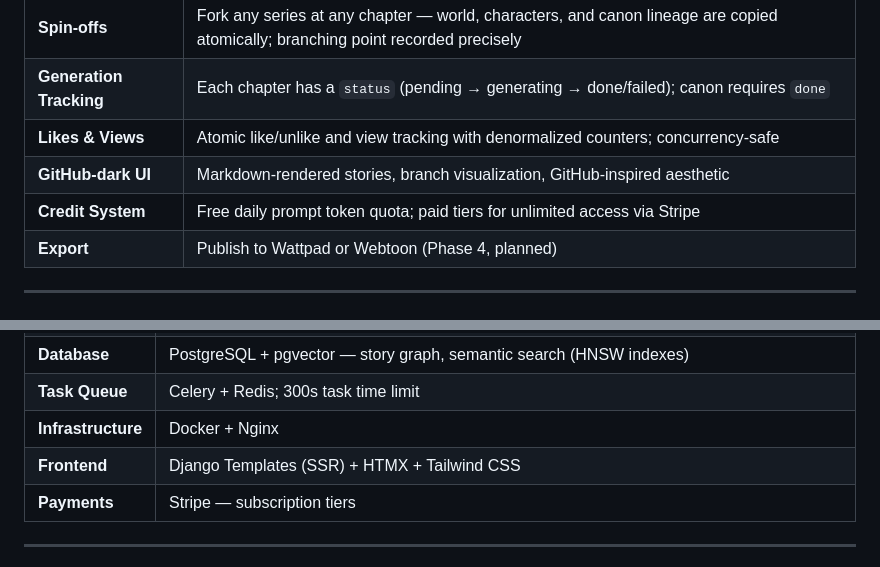
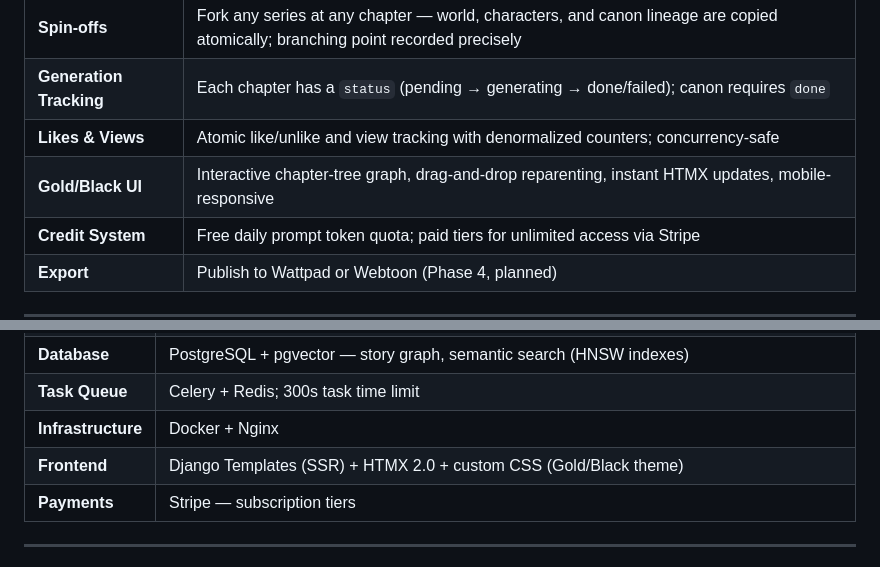
Before and after one commit to DE41H/gitlore, a Markdown page: README.md, 2 parts joined by grey strips. Drawn GitHub-style.

Commit message:
updating documentation

```diff
--- a/README.md
+++ b/README.md
@@ -60,7 +60,7 @@ When Claude generates a new chapter, it doesn't read the entire story. Instead,
 | **Spin-offs** | Fork any series at any chapter — world, characters, and canon lineage are copied atomically; branching point recorded precisely |
 | **Generation Tracking** | Each chapter has a `status` (pending → generating → done/failed); canon requires `done` |
 | **Likes & Views** | Atomic like/unlike and view tracking with denormalized counters; concurrency-safe |
-| **GitHub-dark UI** | Markdown-rendered stories, branch visualization, GitHub-inspired aesthetic |
+| **Gold/Black UI** | Interactive chapter-tree graph, drag-and-drop reparenting, instant HTMX updates, mobile-responsive |
 | **Credit System** | Free daily prompt token quota; paid tiers for unlimited access via Stripe |
 | **Export** | Publish to Wattpad or Webtoon (Phase 4, planned) |
 
@@ -105,7 +105,7 @@ Chapter (tree, self-FK via parent)
 | **Database** | PostgreSQL + pgvector — story graph, semantic search (HNSW indexes) |
 | **Task Queue** | Celery + Redis; 300s task time limit |
 | **Infrastructure** | Docker + Nginx |
-| **Frontend** | Django Templates (SSR) + HTMX + Tailwind CSS |
+| **Frontend** | Django Templates (SSR) + HTMX 2.0 + custom CSS (Gold/Black theme) |
 | **Payments** | Stripe — subscription tiers |
 
 ---
```
